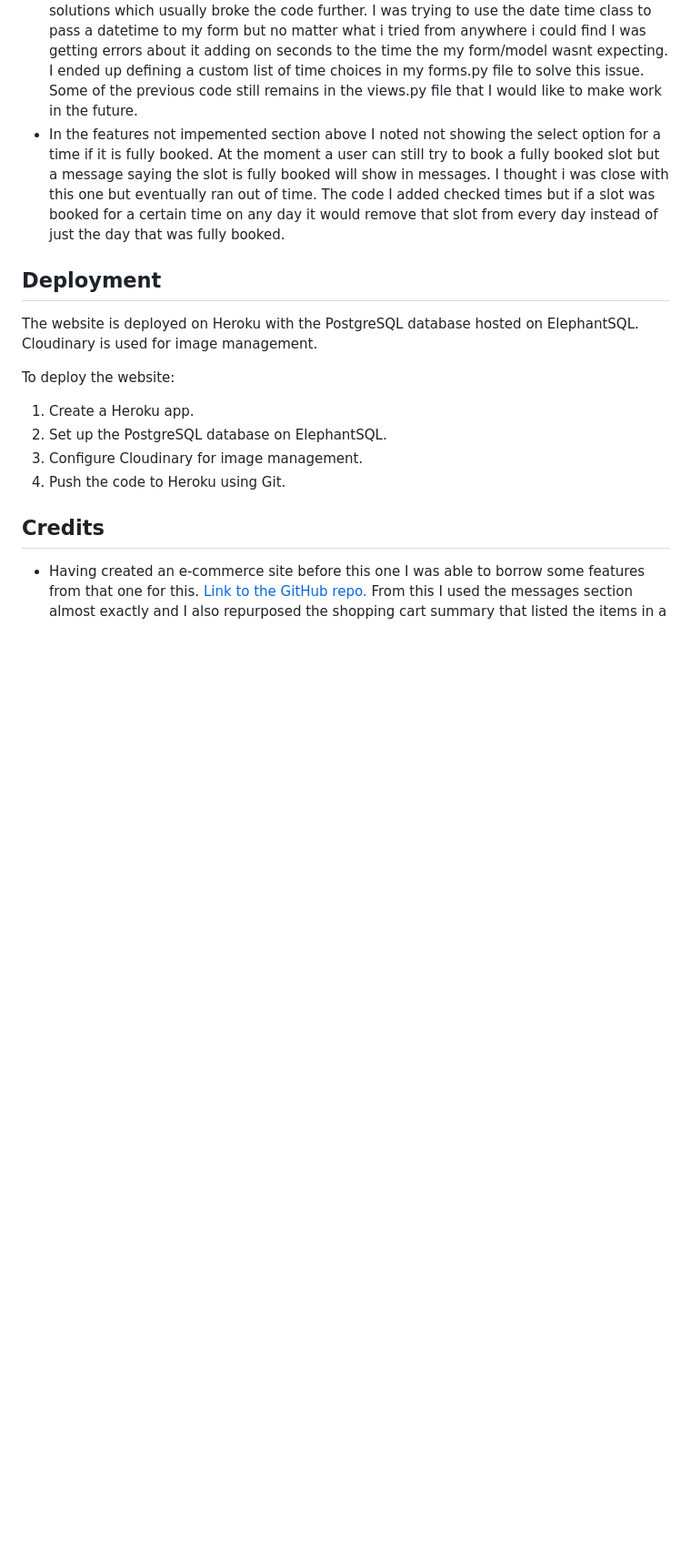
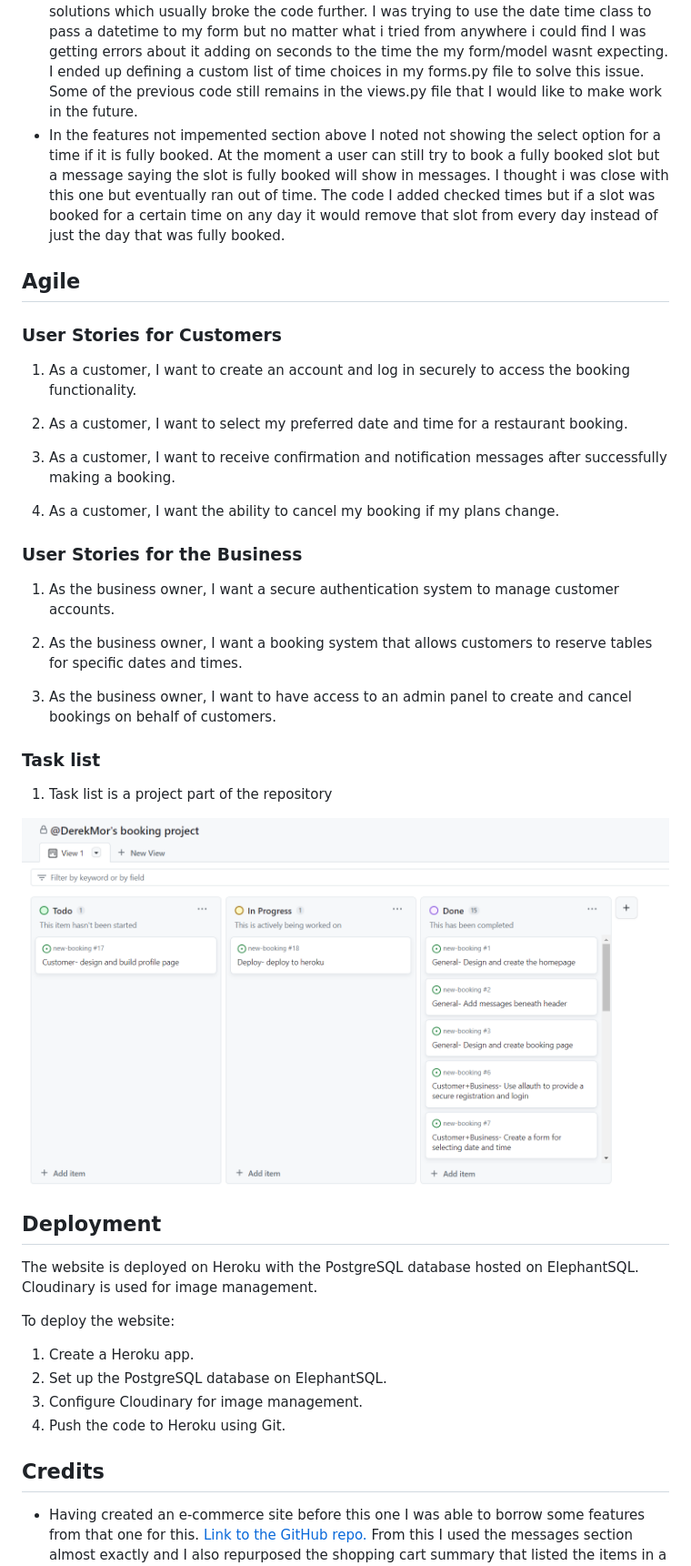
Before and after one commit to DerekMor/new-booking, a Markdown page: README.md, the part around the change. Shown: that part at 91% size. Rendered like a GitHub page; pictures changed too: images/agile.png (added); blank space fills up the shorter version.

Commit message:
Add agile section to readme

```diff
--- a/README.md
+++ b/README.md
@@ -51,6 +51,31 @@ The website has undergone thorough testing, including:
 - Main bug fixed was being able to book a table for a date in the past which i tried many solutions which usually broke the code further. I was trying to use the date time class to pass a datetime to my form but no matter what i tried from anywhere i could find I was getting errors about it adding on seconds to the time the my form/model wasnt expecting. I ended up defining a custom list of time choices in my forms.py file to solve this issue. Some of the previous code still remains in the views.py file that I would like to make work in the future.
 - In the features not impemented section above I noted not showing the select option for a time if it is fully booked. At the moment a user can still try to book a fully booked slot but a message saying the slot is fully booked will show in messages. I thought i was close with this one but eventually ran out of time. The code I added checked times but if a slot was booked for a certain time on any day it would remove that slot from every day instead of just the day that was fully booked.
 
+## Agile
+
+### User Stories for Customers
+
+1. As a customer, I want to create an account and log in securely to access the booking functionality.
+
+2. As a customer, I want to select my preferred date and time for a restaurant booking.
+
+3. As a customer, I want to receive confirmation and notification messages after successfully making a booking.
+
+4. As a customer, I want the ability to cancel my booking if my plans change.
+
+### User Stories for the Business
+
+1. As the business owner, I want a secure authentication system to manage customer accounts.
+
+2. As the business owner, I want a booking system that allows customers to reserve tables for specific dates and times.
+
+3. As the business owner, I want to have access to an admin panel to create and cancel bookings on behalf of customers.
+
+### Task list
+
+1. Task list is a project part of the repository
+<img src="images/agile.png" alt="Agile tasks screenshot">
+
 ## Deployment
 
 The website is deployed on Heroku with the PostgreSQL database hosted on ElephantSQL. Cloudinary is used for image management.
```
